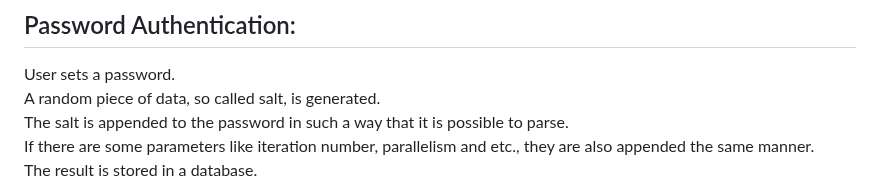
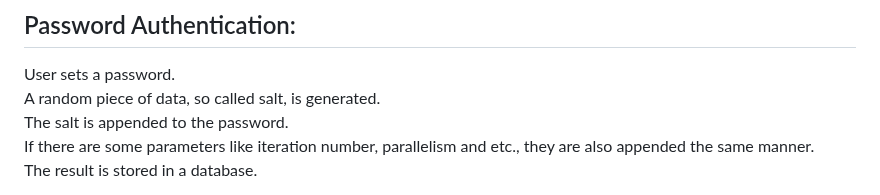
Before and after one commit to FarukErat/Notes_and_Tutorials, a Markdown page: authentication.md, the part around the change. Rendered like a GitHub page.

```diff
--- a/authentication.md
+++ b/authentication.md
@@ -6,7 +6,7 @@
 
 User sets a password.<br>
 A random piece of data, so called salt, is generated.<br>
-The salt is appended to the password in such a way that it is possible to parse.<br>
+The salt is appended to the password.<br>
 If there are some parameters like iteration number, parallelism and etc., they are also appended the same manner.<br>
 The result is stored in a database.<br>
 
```
